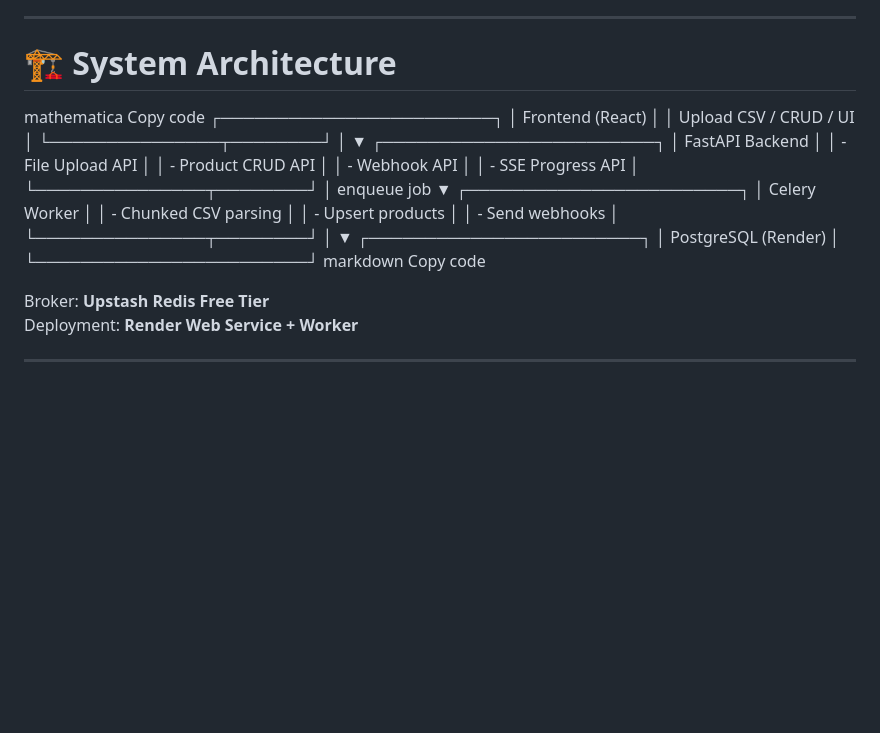
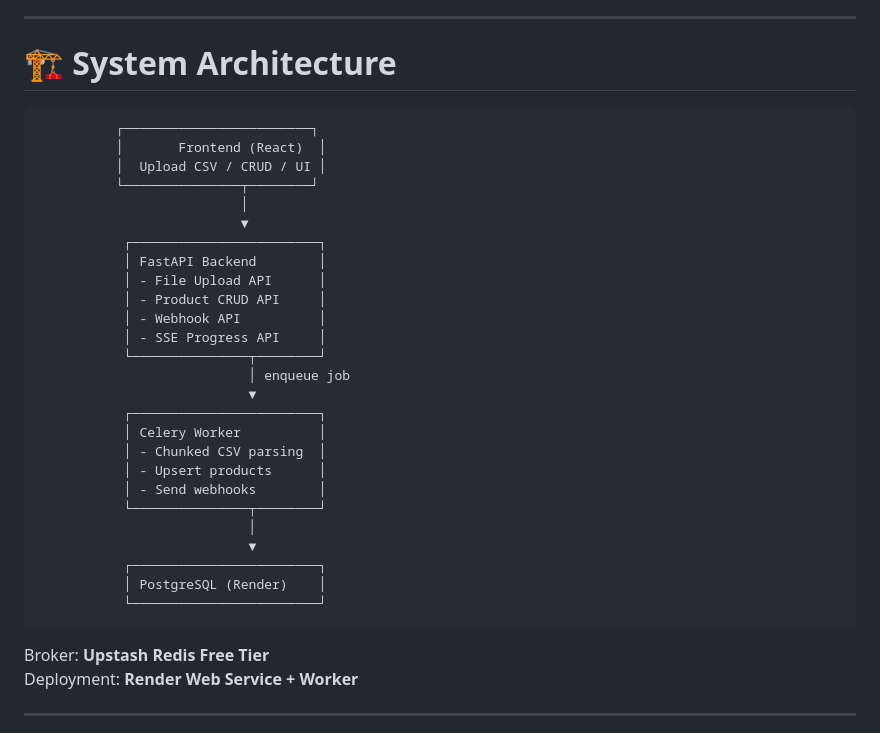
Before and after one commit to Aleenaannmathew/product-importer, a Markdown page: README.md, the part around the change. GitHub-like rendering; blank space fills up the shorter version.

Commit message:
Clean up README by removing code snippets
Removed unnecessary code snippets from the README.

```diff
--- a/README.md
+++ b/README.md
@@ -90,8 +90,6 @@ The core goal is to implement a production-ready web application capable of:
 
 # 🏗️ **System Architecture**
 
-mathematica
-Copy code
               ┌────────────────────────┐
               │       Frontend (React)  │
               │  Upload CSV / CRUD / UI │
@@ -118,8 +116,7 @@ Copy code
                ┌────────────────────────┐
                │ PostgreSQL (Render)    │
                └────────────────────────┘
-markdown
-Copy code
+
 
 Broker: **Upstash Redis Free Tier**
 Deployment: **Render Web Service + Worker**
```
